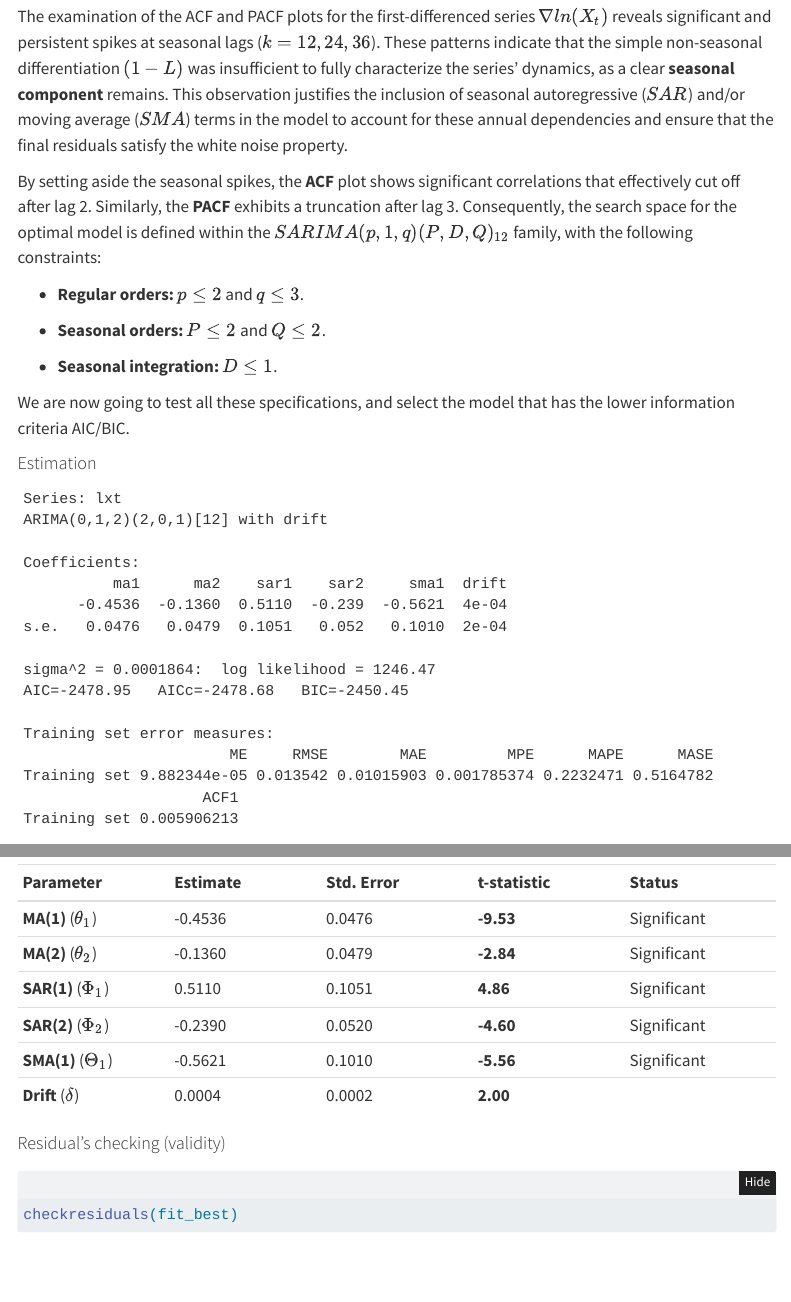
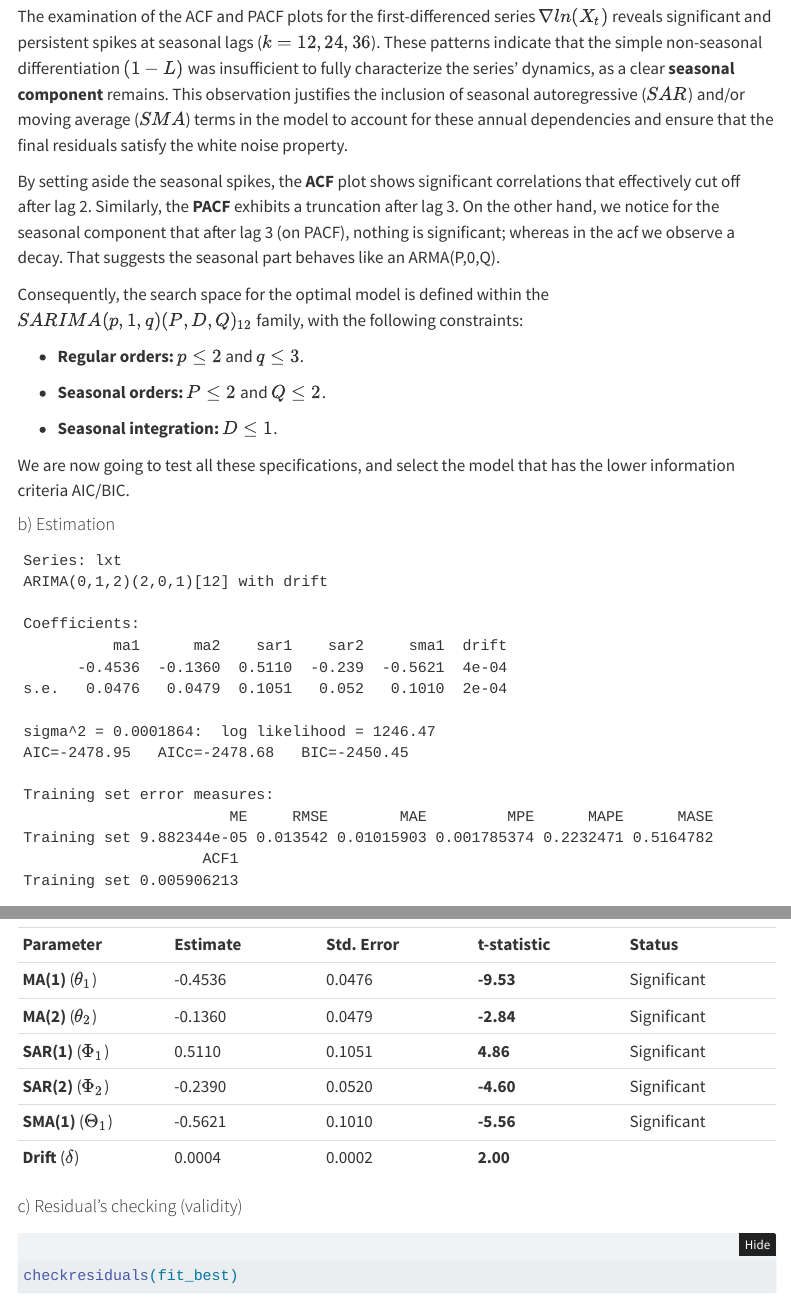
Before and after one commit to VarnelT/French-Dairy-IPI-ARIMA-Modelling, a Quarto document (script.qmd): the page in a window 1100 px wide, from 8330 px down, and a second part further down, joined at a grey line. Rendered offline with R 4.5, knitr and Pandoc in place of Quarto, with nearby package versions; menus at the side of the page are left out.

Commit message:
optimisation code

````diff
--- a/script.qmd
+++ b/script.qmd
@@ -219,7 +219,9 @@ pacf(dlxt, main = "PACF", lag.max = 72)
 
 The examination of the ACF and PACF plots for the first-differenced series $\nabla ln(X_t)$ reveals significant and persistent spikes at seasonal lags ($k=12, 24, 36$). These patterns indicate that the simple non-seasonal differentiation $(1-L)$ was insufficient to fully characterize the series' dynamics, as a clear **seasonal component** remains. This observation justifies the inclusion of seasonal autoregressive ($SAR$) and/or moving average ($SMA$) terms in the model to account for these annual dependencies and ensure that the final residuals satisfy the white noise property.
 
-By setting aside the seasonal spikes, the **ACF** plot shows significant correlations that effectively cut off after lag 2. Similarly, the **PACF** exhibits a truncation after lag 3. Consequently, the search space for the optimal model is defined within the $SARIMA(p,1,q)(P,D,Q)_{12}$ family, with the following constraints:
+By setting aside the seasonal spikes, the **ACF** plot shows significant correlations that effectively cut off after lag 2. Similarly, the **PACF** exhibits a truncation after lag 3. On the other hand, we notice for the seasonal component that after lag 3 (on PACF), nothing is significant; whereas in the acf we observe a decay. That suggests the seasonal part behaves like an ARMA(P,0,Q).
+
+Consequently, the search space for the optimal model is defined within the $SARIMA(p,1,q)(P,D,Q)_{12}$ family, with the following constraints:
 
 -   **Regular orders:** $p \leq 2$ and $q \leq 3$.
 
@@ -229,7 +231,7 @@ By setting aside the seasonal spikes, the **ACF** plot shows significant correla
 
 We are now going to test all these specifications, and select the model that has the lower information criteria AIC/BIC.
 
-#### Estimation
+#### b) Estimation
 
 ```{r, echo =FALSE}
 # Recherche exhaustive (Grid Search interne)
@@ -261,7 +263,7 @@ The grid search performed on the log-transformed series $ln(X_t)$ (with $d=1$) i
 | **SMA(1)** ($\Theta_1$) | -0.5621 | 0.1010 | **-5.56** | Significant |
 | **Drift** ($\delta$) | 0.0004 | 0.0002 | **2.00** |  |
 
-#### Residual's checking (validity)
+#### c) Residual's checking (validity)
 
 ```{r}
 checkresiduals(fit_best)
````
Also changed, not shown: script.qmd (4 more changed lines).
